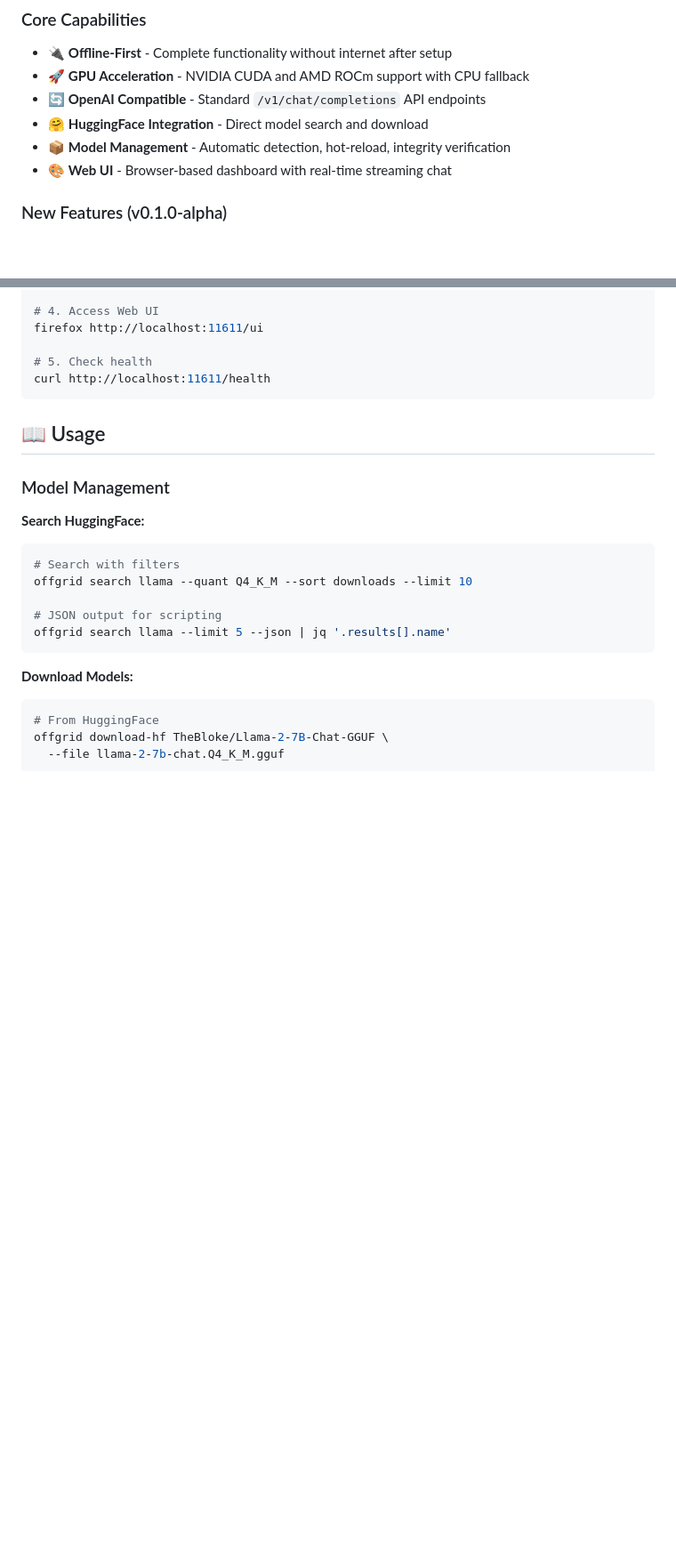
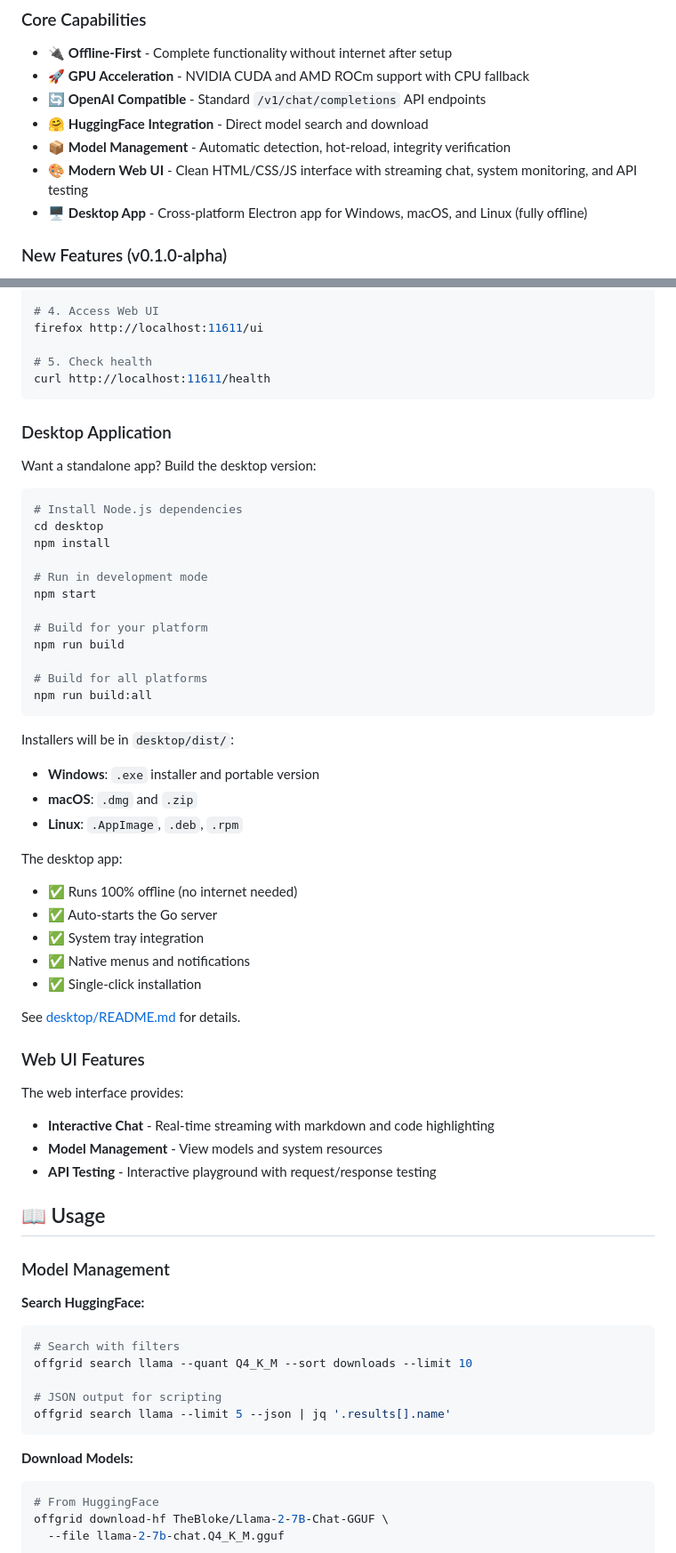
Before and after one commit to takuphilchan/offgrid-llm, a Markdown page: README.md, 2 parts joined by grey strips. Shown at 89% size. Drawn GitHub-style; blank space fills up the shorter version.

````diff
--- a/README.md
+++ b/README.md
@@ -16,7 +16,8 @@ A self-contained LLM inference system for environments with limited connectivity
 - 🔄 **OpenAI Compatible** - Standard `/v1/chat/completions` API endpoints
 - 🤗 **HuggingFace Integration** - Direct model search and download
 - 📦 **Model Management** - Automatic detection, hot-reload, integrity verification
-- 🎨 **Web UI** - Browser-based dashboard with real-time streaming chat
+- 🎨 **Modern Web UI** - Clean HTML/CSS/JS interface with streaming chat, system monitoring, and API testing
+- 🖥️ **Desktop App** - Cross-platform Electron app for Windows, macOS, and Linux (fully offline)
 
 ### New Features (v0.1.0-alpha)
 - 💬 **Session Management** - Save, load, and export chat conversations
@@ -73,6 +74,46 @@ firefox http://localhost:11611/ui
 # 5. Check health
 curl http://localhost:11611/health
 ```
+
+### Desktop Application
+
+Want a standalone app? Build the desktop version:
+
+```bash
+# Install Node.js dependencies
+cd desktop
+npm install
+
+# Run in development mode
+npm start
+
+# Build for your platform
+npm run build
+
+# Build for all platforms
+npm run build:all
+```
+
+Installers will be in `desktop/dist/`:
+- **Windows**: `.exe` installer and portable version
+- **macOS**: `.dmg` and `.zip`
+- **Linux**: `.AppImage`, `.deb`, `.rpm`
+
+The desktop app:
+- ✅ Runs 100% offline (no internet needed)
+- ✅ Auto-starts the Go server
+- ✅ System tray integration
+- ✅ Native menus and notifications
+- ✅ Single-click installation
+
+See [desktop/README.md](desktop/README.md) for details.
+
+### Web UI Features
+
+The web interface provides:
+- **Interactive Chat** - Real-time streaming with markdown and code highlighting
+- **Model Management** - View models and system resources
+- **API Testing** - Interactive playground with request/response testing
 
 ## 📖 Usage
 
````
Also changed, not shown: desktop/QUICKSTART.md (added, +147 -0 lines), desktop/README.md (added, +140 -0 lines), desktop/icon.png (added), 10 other files.
